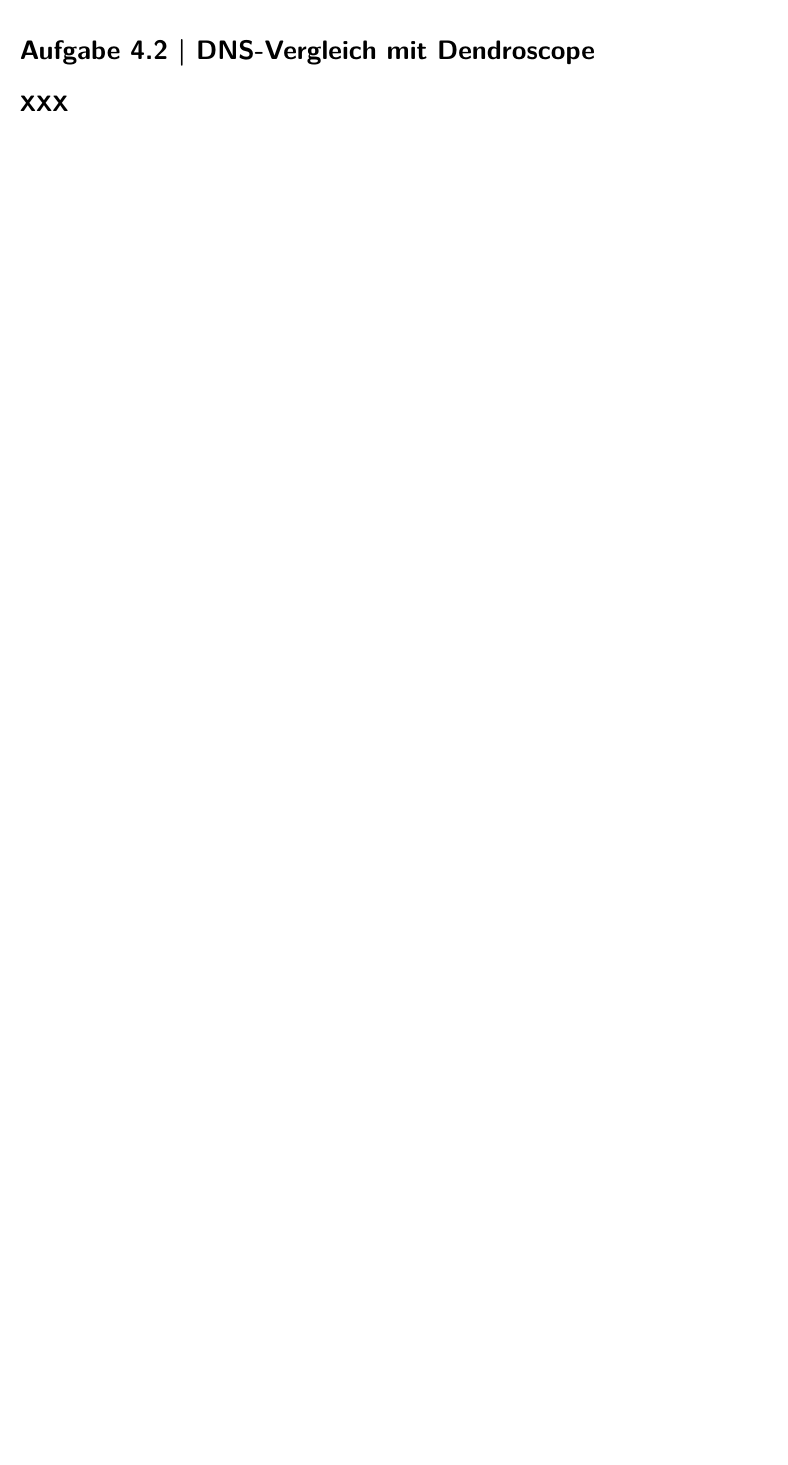
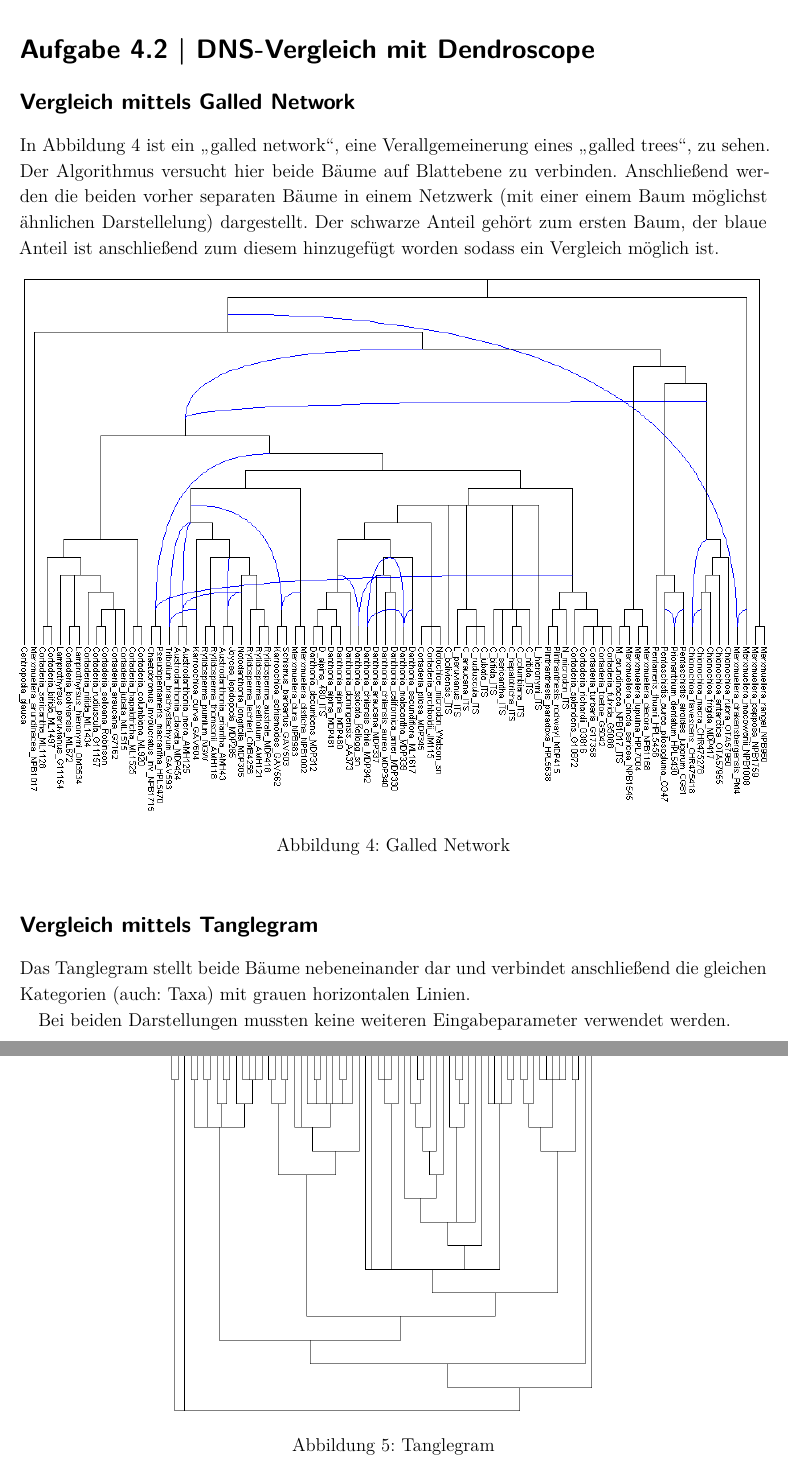
Before and after one commit to JonasGroeger/infovis, a LaTeX document (Übung 4/4-Hausaufgabe.tex): part of page 4 of 4 before the commit and two parts of pages 5 and 6 of 6 after it, the two joined at a grey line, cut so that both start at the same text, the shorter picture padded with empty space. Compiled offline with XeLaTeX.

Commit message:
Added 4.2

```diff
--- a/Übung 4/4-Hausaufgabe.tex
+++ b/Übung 4/4-Hausaufgabe.tex
@@ -94,7 +94,31 @@ Da jedoch die Hierarchie zunächst schwer erkennbar ist, müssen verschieden bre
 
 Einen klaren Favoriten sehe ich hier also nicht, es kommt immer darauf an, welche Informationen gerade von Bedeutung sind und wie gut Farben, Rahmen, Schattierungen usw. eingesetzt werden.
 
+\newpage
+
 \section{Aufgabe 4.2 | DNS-Vergleich mit Dendroscope}
-\subsection*{XXX}
+\subsection*{Vergleich mittels Galled Network}
+
+In \cref{fig:galledNetwork} ist ein \enquote{galled network}, eine Verallgemeinerung eines \enquote{galled trees}, zu sehen. Der Algorithmus versucht hier beide Bäume auf Blattebene zu verbinden. Anschließend werden die beiden vorher separaten Bäume in einem Netzwerk (mit einer einem Baum möglichst ähnlichen Darstellelung) dargestellt. Der schwarze Anteil gehört zum ersten Baum, der blaue Anteil ist anschließend zum diesem hinzugefügt worden sodass ein Vergleich möglich ist.
+
+\begin{figure}[ht]
+    \centering
+    \includegraphics[width=\textwidth]{includes/GalledNetwork}
+    \caption{Galled Network}
+    \label{fig:galledNetwork}
+\end{figure}
+
+\subsection*{Vergleich mittels Tanglegram}
+
+Das Tanglegram stellt beide Bäume nebeneinander dar und verbindet anschließend die gleichen Kategorien (auch: Taxa) mit grauen horizontalen Linien.
+
+\begin{figure}[ht]
+    \centering
+    \includegraphics[height=23cm]{includes/Tanglegram}
+    \caption{Tanglegram}
+    \label{fig:tanglegram}
+\end{figure}
+
+Bei beiden Darstellungen mussten keine weiteren Eingabeparameter verwendet werden.
 
 \end{document}
```
Also changed, not shown: Übung 4/4-Hausaufgabe.pdf, Übung 4/includes/GalledNetwork.png (added), Übung 4/includes/Tanglegram.png (added), Übung 4/4-Hausaufgabe.tex (2 more changed lines).
